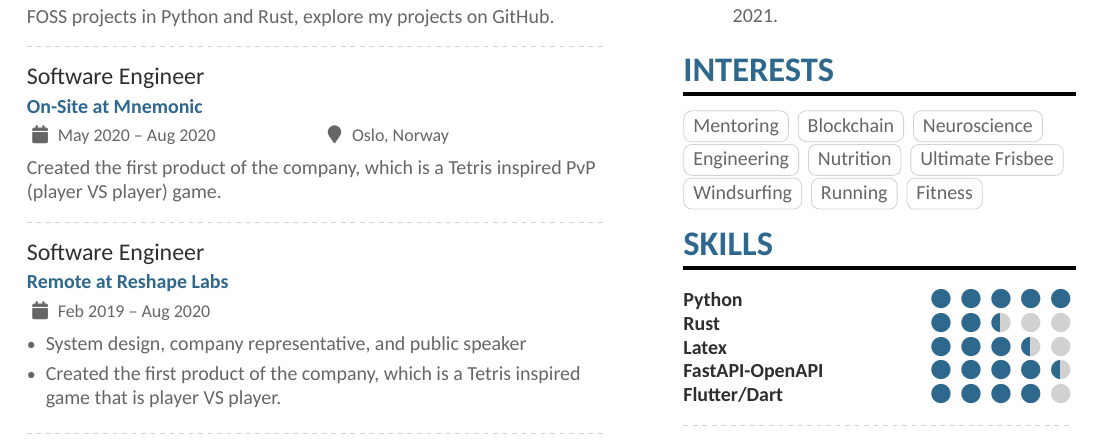
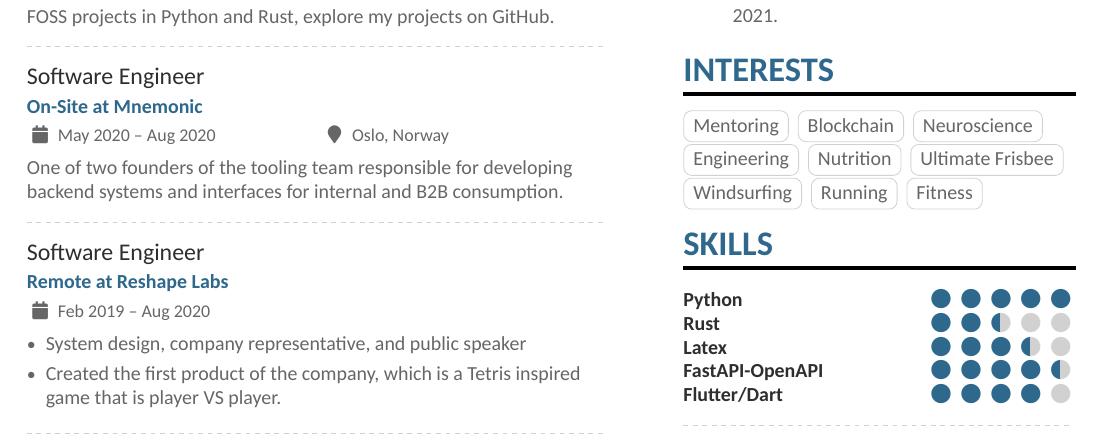
Before and after one commit to caniko/CourseOfLife, a LaTeX CV (cv.tex): part of page 1 of 2, cut so that both start at the same text. The pictures show the PDF file cv.pdf that the author committed with the source.

Commit message:
Fix: Duplicate in job description area

```diff
--- a/cv.tex
+++ b/cv.tex
@@ -106,7 +106,7 @@
 	\divider
 
 	\cvevent{Software Engineer}{On-Site at Mnemonic}{May 2020 -- Aug 2020}{Oslo, Norway}
-		Created the first product of the company, which is a Tetris inspired PvP (player VS player) game.
+		One of two founders of the tooling team responsible for developing backend systems and interfaces for internal and B2B consumption.
 
 	\divider
 
```
Also changed, not shown: cv.pdf.
